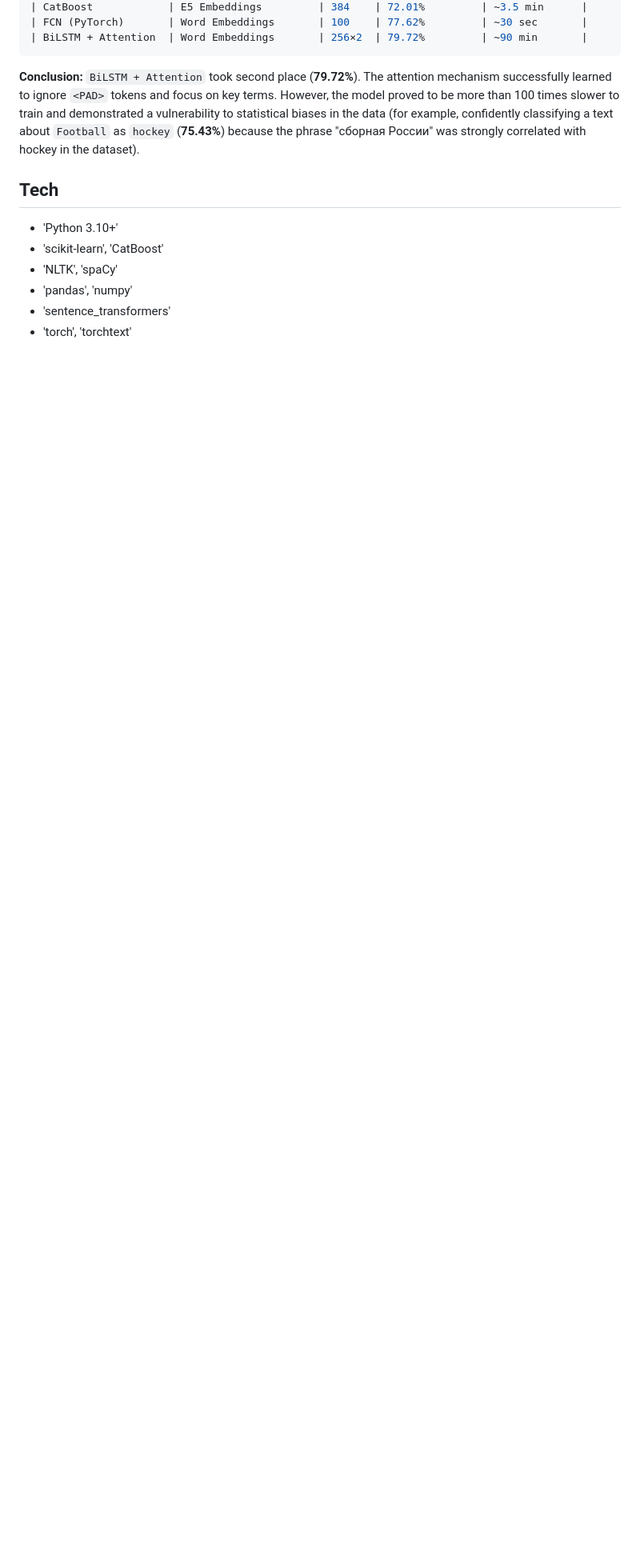
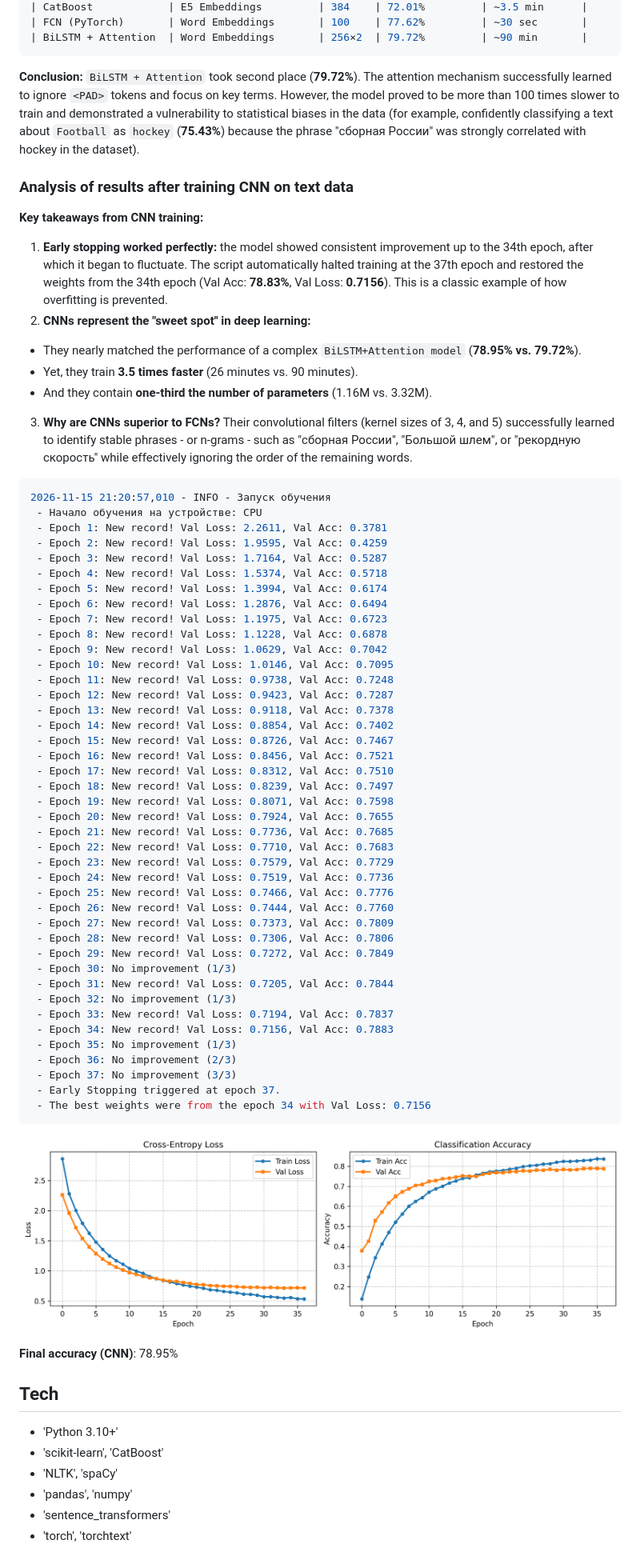
Before and after one commit to VVN8819/nlp_tfidf_logreg_catboost, a Markdown page: README.md, the part around one of its changes. Shown at 80% size. GitHub-like rendering; pictures changed too: plots/cnn_training_history.png; blank space fills up the shorter version.

Commit message:
docs: README Analysis of results after training CNN on text data

````diff
--- a/README.md
+++ b/README.md
@@ -782,6 +782,62 @@ Let’s compare this with previous experiments:
 
 **Conclusion:** `BiLSTM + Attention` took second place (**79.72%**). The attention mechanism successfully learned to ignore `<PAD>` tokens and focus on key terms. However, the model proved to be more than 100 times slower to train and demonstrated a vulnerability to statistical biases in the data (for example, confidently classifying a text about `Football` as `hockey` (**75.43%**) because the phrase "сборная России" was strongly correlated with hockey in the dataset).
 
+### Analysis of results after training CNN on text data
+
+**Key takeaways from CNN training:**
+1. **Early stopping worked perfectly:** the model showed consistent improvement up to the 34th epoch, after which it began to fluctuate. The script automatically halted training at the 37th epoch and restored the weights from the 34th epoch (Val Acc: **78.83%**, Val Loss: **0.7156**). This is a classic example of how overfitting is prevented.
+2. **CNNs represent the "sweet spot" in deep learning:**
+- They nearly matched the performance of a complex `BiLSTM+Attention model` (**78.95% vs. 79.72%**).
+- Yet, they train **3.5 times faster** (26 minutes vs. 90 minutes).
+- And they contain **one-third the number of parameters** (1.16M vs. 3.32M).
+3. **Why are CNNs superior to FCNs?** Their convolutional filters (kernel sizes of 3, 4, and 5) successfully learned to identify stable phrases - or n-grams - such as "сборная России", "Большой шлем", or "рекордную скорость" while effectively ignoring the order of the remaining words.
+```bash
+2026-11-15 21:20:57,010 - INFO - Запуск обучения
+ - Начало обучения на устройстве: CPU
+ - Epoch 1: New record! Val Loss: 2.2611, Val Acc: 0.3781
+ - Epoch 2: New record! Val Loss: 1.9595, Val Acc: 0.4259
+ - Epoch 3: New record! Val Loss: 1.7164, Val Acc: 0.5287
+ - Epoch 4: New record! Val Loss: 1.5374, Val Acc: 0.5718
+ - Epoch 5: New record! Val Loss: 1.3994, Val Acc: 0.6174
+ - Epoch 6: New record! Val Loss: 1.2876, Val Acc: 0.6494
+ - Epoch 7: New record! Val Loss: 1.1975, Val Acc: 0.6723
+ - Epoch 8: New record! Val Loss: 1.1228, Val Acc: 0.6878
+ - Epoch 9: New record! Val Loss: 1.0629, Val Acc: 0.7042
+ - Epoch 10: New record! Val Loss: 1.0146, Val Acc: 0.7095
+ - Epoch 11: New record! Val Loss: 0.9738, Val Acc: 0.7248
+ - Epoch 12: New record! Val Loss: 0.9423, Val Acc: 0.7287
+ - Epoch 13: New record! Val Loss: 0.9118, Val Acc: 0.7378
+ - Epoch 14: New record! Val Loss: 0.8854, Val Acc: 0.7402
+ - Epoch 15: New record! Val Loss: 0.8726, Val Acc: 0.7467
+ - Epoch 16: New record! Val Loss: 0.8456, Val Acc: 0.7521
+ - Epoch 17: New record! Val Loss: 0.8312, Val Acc: 0.7510
+ - Epoch 18: New record! Val Loss: 0.8239, Val Acc: 0.7497
+ - Epoch 19: New record! Val Loss: 0.8071, Val Acc: 0.7598
+ - Epoch 20: New record! Val Loss: 0.7924, Val Acc: 0.7655
+ - Epoch 21: New record! Val Loss: 0.7736, Val Acc: 0.7685
+ - Epoch 22: New record! Val Loss: 0.7710, Val Acc: 0.7683
+ - Epoch 23: New record! Val Loss: 0.7579, Val Acc: 0.7729
+ - Epoch 24: New record! Val Loss: 0.7519, Val Acc: 0.7736
+ - Epoch 25: New record! Val Loss: 0.7466, Val Acc: 0.7776
+ - Epoch 26: New record! Val Loss: 0.7444, Val Acc: 0.7760
+ - Epoch 27: New record! Val Loss: 0.7373, Val Acc: 0.7809
+ - Epoch 28: New record! Val Loss: 0.7306, Val Acc: 0.7806
+ - Epoch 29: New record! Val Loss: 0.7272, Val Acc: 0.7849
+ - Epoch 30: No improvement (1/3)
+ - Epoch 31: New record! Val Loss: 0.7205, Val Acc: 0.7844
+ - Epoch 32: No improvement (1/3)
+ - Epoch 33: New record! Val Loss: 0.7194, Val Acc: 0.7837
+ - Epoch 34: New record! Val Loss: 0.7156, Val Acc: 0.7883
+ - Epoch 35: No improvement (1/3)
+ - Epoch 36: No improvement (2/3)
+ - Epoch 37: No improvement (3/3)
+ - Early Stopping triggered at epoch 37.
+ - The best weights were from the epoch 34 with Val Loss: 0.7156
+```
+![Статистика обучения](plots/cnn_training_history.png)
+
+**Final accuracy (CNN)**: 78.95%
+
 ## Tech
 - 'Python 3.10+'
 - 'scikit-learn', 'CatBoost'
````
Also changed, not shown: other parts of README.md (+3 -3 lines), 2 other files.
